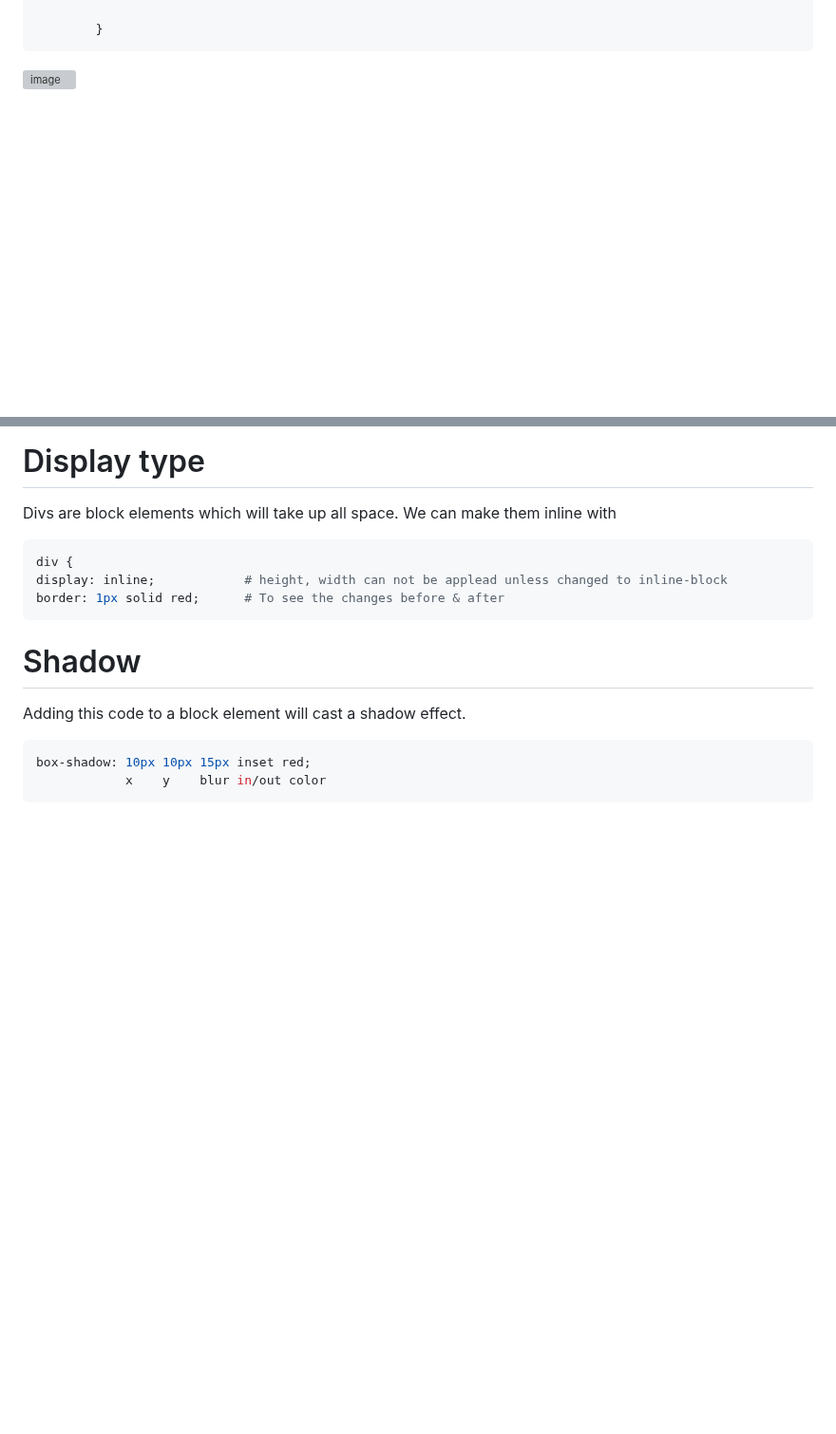
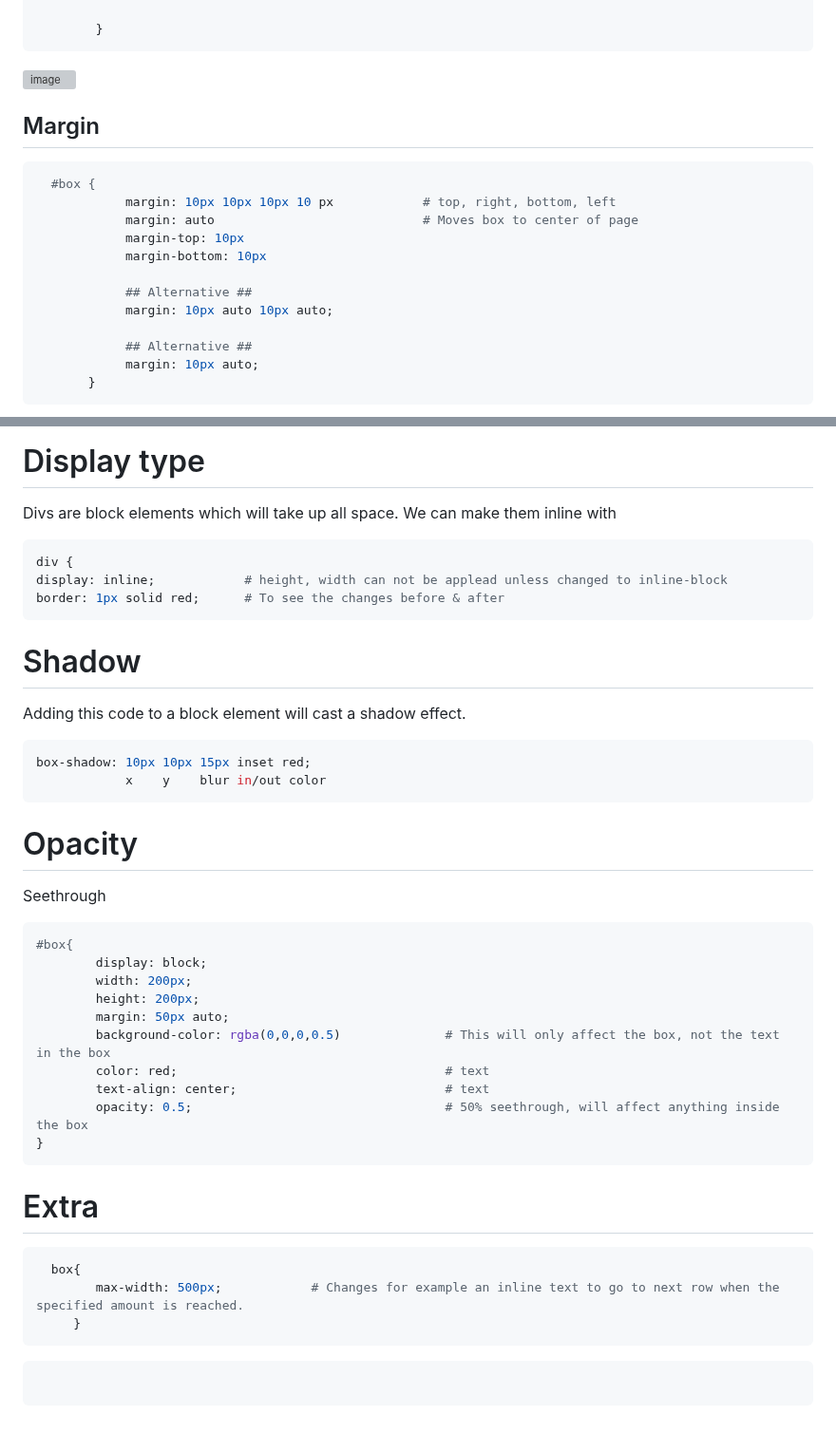
Before and after one commit to Keeriiim/WebDev, a Markdown page: css.md, 2 parts joined by grey strips. Shown at 95% size. Drawn GitHub-style; blank space fills up the shorter version; grey boxes are pictures that could not be loaded.

````diff
--- a/css.md
+++ b/css.md
@@ -324,6 +330,22 @@ background-position: center center;             # Will place it on center
 ```
 ![image](https://github.com/Keeriiim/WebDev/assets/117115289/39f561e8-757e-4f7a-8eb4-9c35950b53c3)
 
+## Margin
+```bash
+  #box {
+            margin: 10px 10px 10px 10 px            # top, right, bottom, left
+            margin: auto                            # Moves box to center of page
+            margin-top: 10px
+            margin-bottom: 10px
+
+            ## Alternative ##
+            margin: 10px auto 10px auto;
+
+            ## Alternative ##
+            margin: 10px auto;
+       }
+```
+
 
 
 # Display type
@@ -340,3 +362,35 @@ Adding this code to a block element will cast a shadow effect.
 box-shadow: 10px 10px 15px inset red;
             x    y    blur in/out color
 ```
+
+# Opacity
+Seethrough
+```bash
+#box{
+        display: block;
+        width: 200px;
+        height: 200px;
+        margin: 50px auto;
+        background-color: rgba(0,0,0,0.5)              # This will only affect the box, not the text in the box
+        color: red;                                    # text
+        text-align: center;                            # text
+        opacity: 0.5;                                  # 50% seethrough, will affect anything inside the box
+}
+```
+
+
+
+
+
+# Extra
+```bash
+  box{
+        max-width: 500px;            # Changes for example an inline text to go to next row when the specified amount is reached.
+     }
+```
+
+
+
+```bash
+
+```
````
Also changed, not shown: other parts of css.md (+7 -1 lines).
